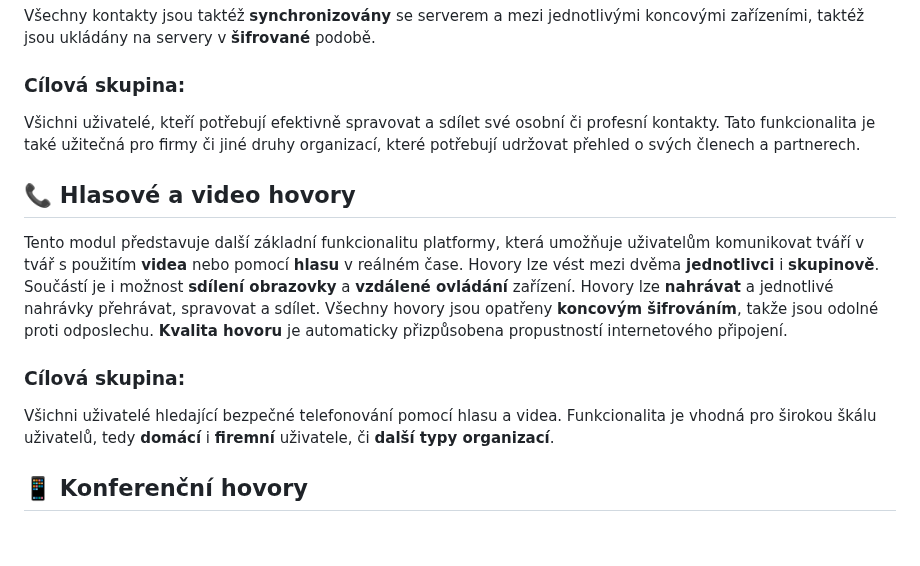
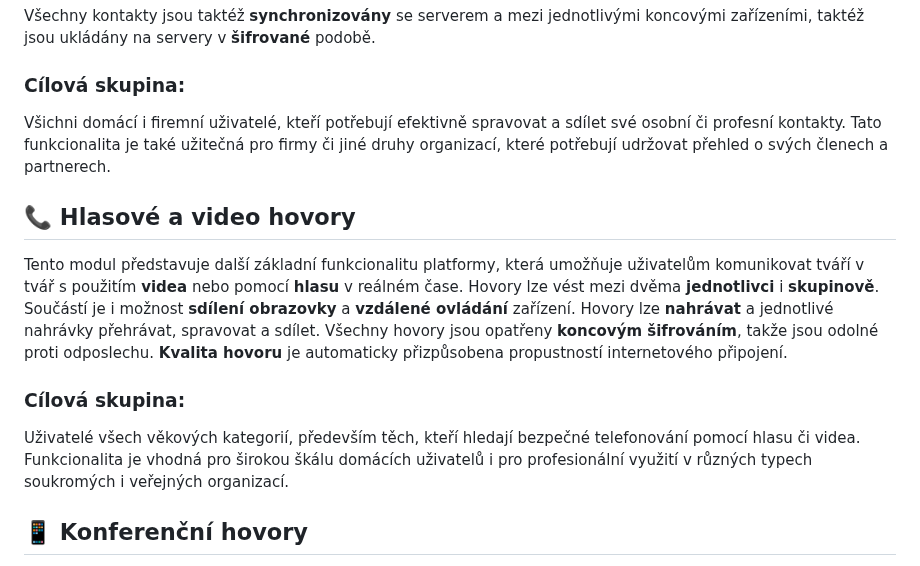
Before and after one commit to libersoft-org/yellow-documentation, a Markdown page: YELLOW-CZ.md, the part around the change. Drawn GitHub-style; blank space fills up the shorter version.

Commit message:
Yellow CZ - TODO

```diff
--- a/YELLOW-CZ.md
+++ b/YELLOW-CZ.md
@@ -52,7 +52,7 @@ Všechny kontakty jsou taktéž **synchronizovány** se serverem a mezi jednotli
 
 ### Cílová skupina:
 
-Všichni uživatelé, kteří potřebují efektivně spravovat a sdílet své osobní či profesní kontakty. Tato funkcionalita je také užitečná pro firmy či jiné druhy organizací, které potřebují udržovat přehled o svých členech a partnerech.
+Všichni domácí i firemní uživatelé, kteří potřebují efektivně spravovat a sdílet své osobní či profesní kontakty. Tato funkcionalita je také užitečná pro firmy či jiné druhy organizací, které potřebují udržovat přehled o svých členech a partnerech.
 
 ## 📞 Hlasové a video hovory
 
@@ -60,7 +60,7 @@ Tento modul představuje další základní funkcionalitu platformy, která umo
 
 ### Cílová skupina:
 
-Všichni uživatelé hledající bezpečné telefonování pomocí hlasu a videa. Funkcionalita je vhodná pro širokou škálu uživatelů, tedy **domácí** i **firemní** uživatele, či **další typy organizací**.
+Uživatelé všech věkových kategorií, především těch, kteří hledají bezpečné telefonování pomocí hlasu či videa. Funkcionalita je vhodná pro širokou škálu domácích uživatelů i pro profesionální využití v různých typech soukromých i veřejných organizací.
 
 ## 📱 Konferenční hovory
 
```
